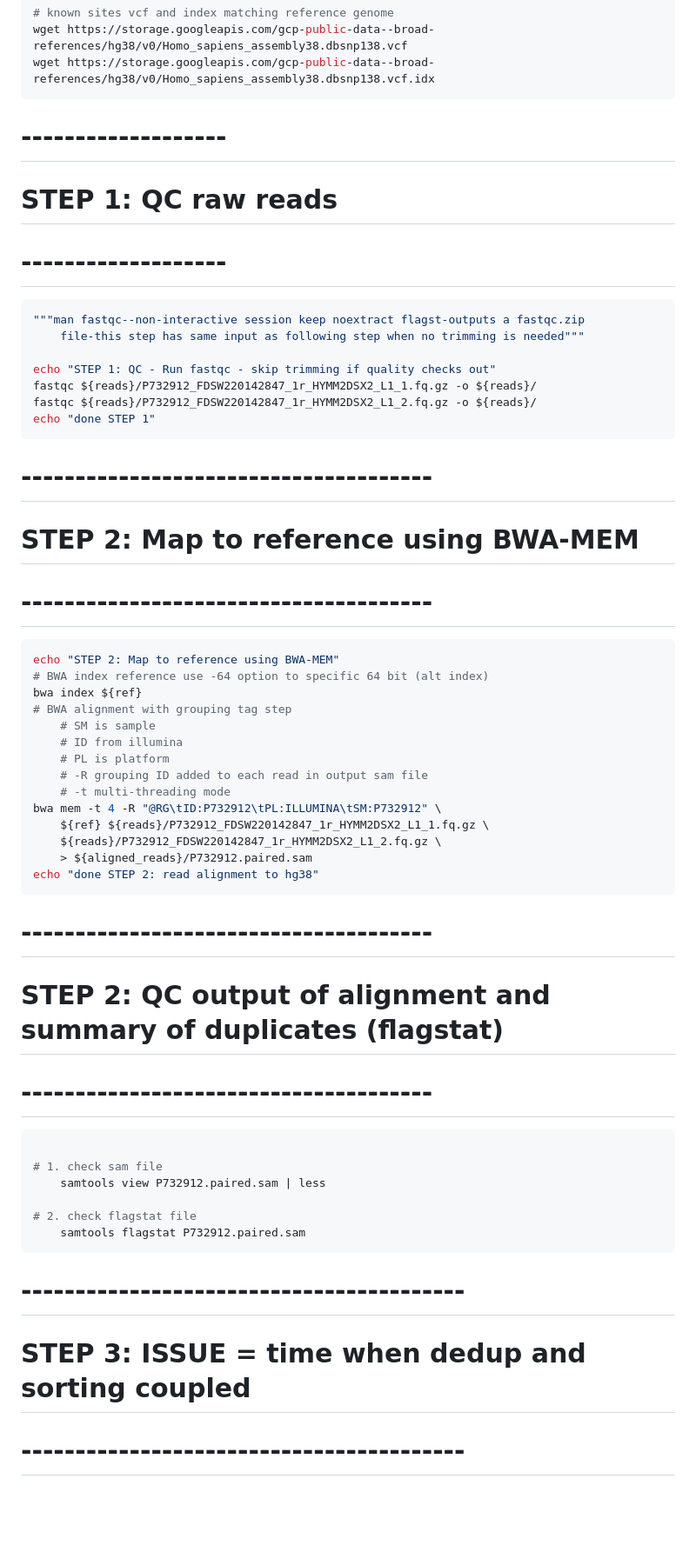
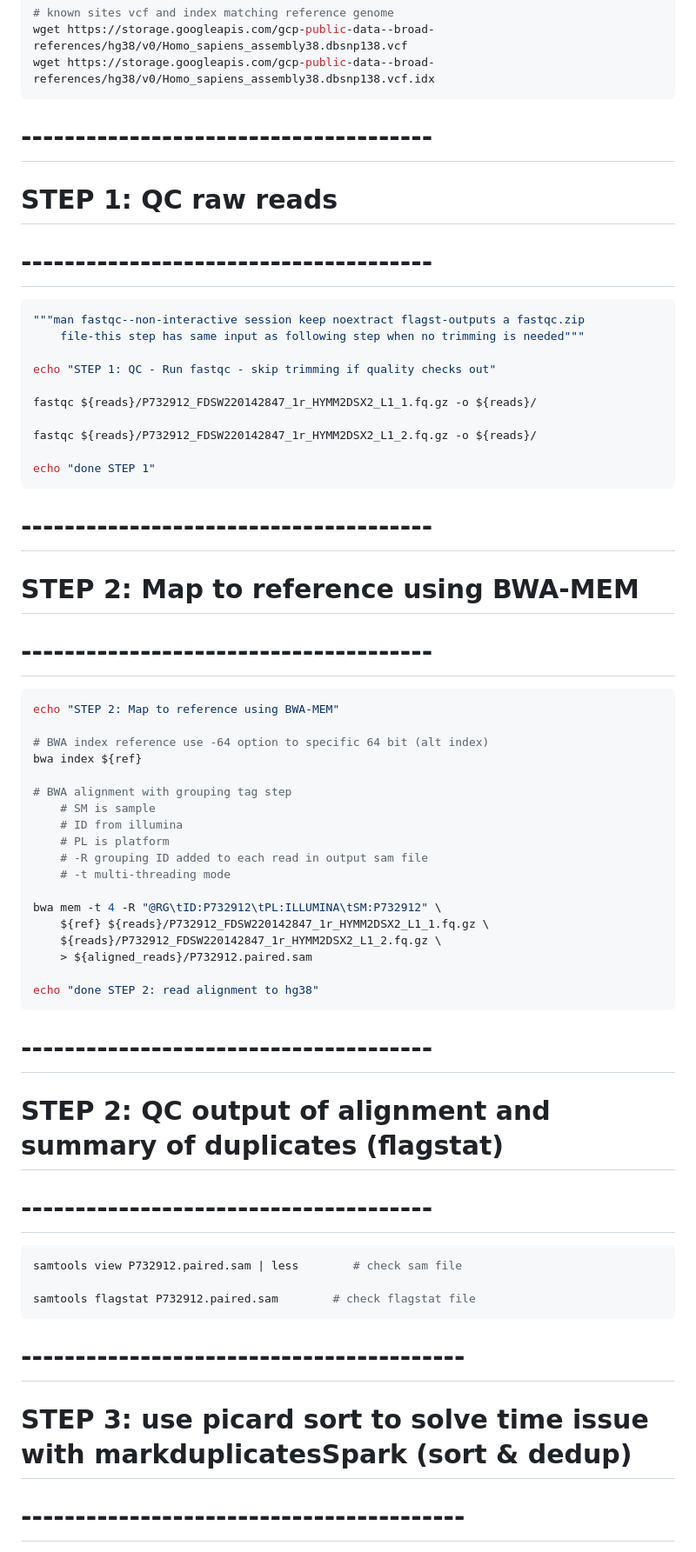
Before and after one commit to Mfpfox/WGS, a Markdown page: README.md, the part around one of its changes. Shown at 87% size. GitHub-like rendering; blank space fills up the shorter version.

````diff
--- a/README.md
+++ b/README.md
@@ -50,17 +50,21 @@ wget https://storage.googleapis.com/gcp-public-data--broad-references/hg38/v0/Ho
 ```
 
 
-# -------------------
+# --------------------------------------
 # STEP 1: QC raw reads
-# -------------------
+# --------------------------------------
+
 
 ```bash
 """man fastqc--non-interactive session keep noextract flagst-outputs a fastqc.zip
     file-this step has same input as following step when no trimming is needed"""
 
 echo "STEP 1: QC - Run fastqc - skip trimming if quality checks out"
+
 fastqc ${reads}/P732912_FDSW220142847_1r_HYMM2DSX2_L1_1.fq.gz -o ${reads}/
+
 fastqc ${reads}/P732912_FDSW220142847_1r_HYMM2DSX2_L1_2.fq.gz -o ${reads}/
+
 echo "done STEP 1"
 ```
 
@@ -72,18 +76,22 @@ echo "done STEP 1"
 
 ```bash
 echo "STEP 2: Map to reference using BWA-MEM"
+
 # BWA index reference use -64 option to specific 64 bit (alt index)
 bwa index ${ref}
+
 # BWA alignment with grouping tag step
     # SM is sample
     # ID from illumina
     # PL is platform
     # -R grouping ID added to each read in output sam file
     # -t multi-threading mode
+
 bwa mem -t 4 -R "@RG\tID:P732912\tPL:ILLUMINA\tSM:P732912" \
     ${ref} ${reads}/P732912_FDSW220142847_1r_HYMM2DSX2_L1_1.fq.gz \
     ${reads}/P732912_FDSW220142847_1r_HYMM2DSX2_L1_2.fq.gz \
     > ${aligned_reads}/P732912.paired.sam
+
 echo "done STEP 2: read alignment to hg38"
 ```
 
@@ -93,17 +101,14 @@ echo "done STEP 2: read alignment to hg38"
 # --------------------------------------
 
 ```bash
+samtools view P732912.paired.sam | less        # check sam file
 
-# 1. check sam file
-    samtools view P732912.paired.sam | less
-
-# 2. check flagstat file
-    samtools flagstat P732912.paired.sam
+samtools flagstat P732912.paired.sam        # check flagstat file
 ```
 
 
 
 
 # -----------------------------------------
-# STEP 3: ISSUE = time when dedup and sorting coupled
+# STEP 3: use picard sort to solve time issue with markduplicatesSpark (sort & dedup)
 # -----------------------------------------
````
Also changed, not shown: other parts of README.md (+22 -39 lines).
